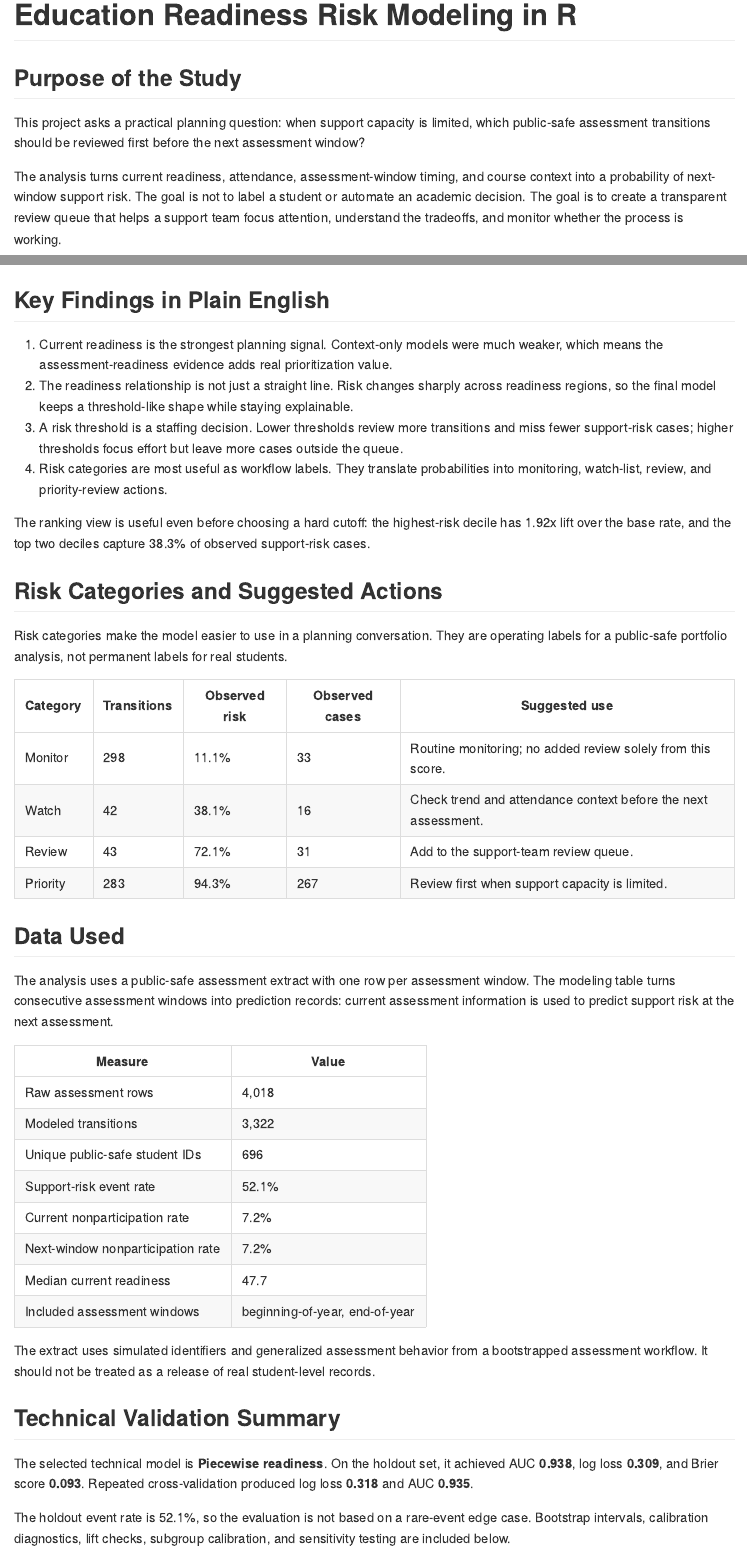
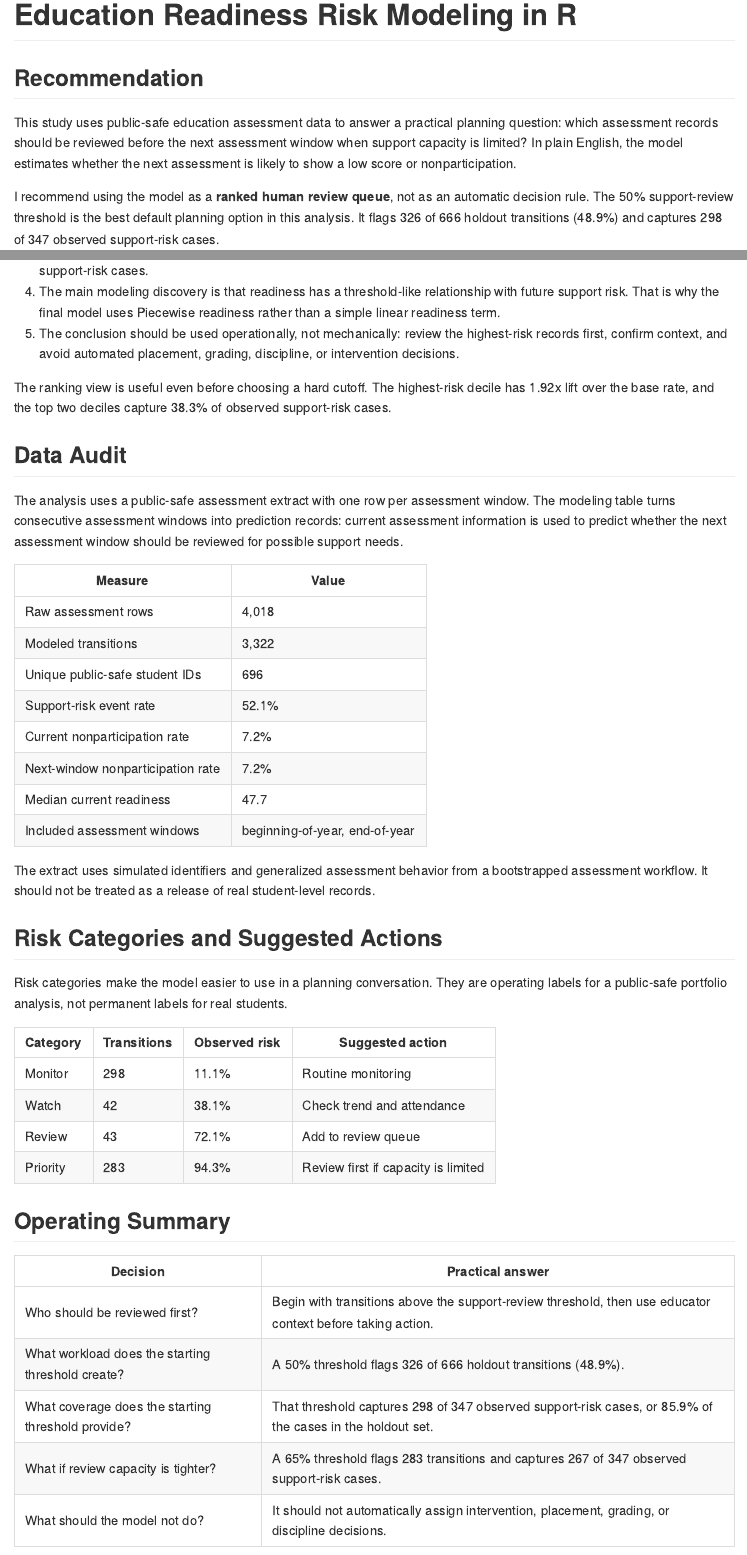
Before and after one commit to grant-mccurdy/statistical-risk-modeling-r, an R Markdown document (reports/statistical_risk_modeling_report.Rmd): the page in a window 1100 px wide, from its top, and a second part further down, joined at a grey line. The pictures show the output file reports/statistical_risk_modeling_report.md that the author committed with the source, drawn offline in the style of GitHub.

Commit message:
docs(report): align PDF with statistics report style

```diff
--- a/R/render_markdown_report.R
+++ b/R/render_markdown_report.R
@@ -121,17 +121,17 @@ best_economic <- decision_economics[
 
 risk_action_lookup <- data.frame(
   Category = c("Monitor", "Watch", "Review", "Priority"),
-  Suggested_use = c(
-    "Routine monitoring; no added review solely from this score.",
-    "Check trend and attendance context before the next assessment.",
-    "Add to the support-team review queue.",
-    "Review first when support capacity is limited."
+  Suggested_action = c(
+    "Routine monitoring",
+    "Check trend and attendance",
+    "Add to review queue",
+    "Review first if capacity is limited"
   ),
   stringsAsFactors = FALSE
 )
 
 risk_category_actions <- merge(
-  risk_categories[, c("Category", "Transitions", "Obs", "Cases")],
+  risk_categories[, c("Category", "Transitions", "Obs")],
   risk_action_lookup,
   by = "Category",
   all.x = TRUE,
@@ -143,7 +143,7 @@ risk_category_actions <- risk_category_actions[
   drop = FALSE
 ]
 names(risk_category_actions) <- c(
-  "Category", "Transitions", "Observed risk", "Observed cases", "Suggested use"
+  "Category", "Transitions", "Observed risk", "Suggested action"
 )
 
 stakeholder_decisions <- data.frame(
@@ -180,18 +180,14 @@ names(stakeholder_decisions) <- c("Decision", "Practical answer")
 report_lines <- c(
   "# Education Readiness Risk Modeling in R",
   "",
-  "## Purpose of the Study",
-  "",
-  "This project asks a practical planning question: when support capacity is limited, which public-safe assessment transitions should be reviewed first before the next assessment window?",
-  "",
-  "The analysis turns current readiness, attendance, assessment-window timing, and course context into a probability of next-window support risk. The goal is not to label a student or automate an academic decision. The goal is to create a transparent review queue that helps a support team focus attention, understand the tradeoffs, and monitor whether the process is working.",
-  "",
   "## Recommendation",
   "",
+  "This study uses public-safe education assessment data to answer a practical planning question: which assessment records should be reviewed before the next assessment window when support capacity is limited? In plain English, the model estimates whether the next assessment is likely to show a low score or nonparticipation.",
+  "",
   paste0(
-    "Use the model as a **human review prioritization tool**. A ",
+    "I recommend using the model as a **ranked human review queue**, not as an automatic decision rule. The ",
     threshold_50$Threshold[1],
-    " support-review threshold is a reasonable starting point for planning because it balances coverage and workload: it flags ",
+    " support-review threshold is the best default planning option in this analysis. It flags ",
     threshold_50$Flagged[1], " of ", holdout_rows, " holdout transitions (",
     threshold_50$`Flagged %`[1], ") and captures ",
     threshold_50$Captured[1],
@@ -199,12 +195,15 @@ report_lines <- c(
   ),
   "",
   paste0(
-    "If capacity is tighter, the ", threshold_65$Threshold[1],
-    " threshold is the next practical option: it flags ",
+    "If the team has less review capacity, the ", threshold_65$Threshold[1],
+    " threshold is the next practical option. It flags ",
     threshold_65$Flagged[1],
     " transitions and captures ",
     threshold_65$Captured[1],
-    " observed support-risk cases. The final threshold should be set from available review capacity, intervention cost, and tolerance for missed support needs."
+    " observed support-risk cases. This creates a smaller queue, but it accepts more missed support-risk cases."
   ),
   "",
-  "## What This Means Operationally",
+  paste0(
+    "The main statistical conclusion is that current readiness is the central signal, but the relationship is not purely linear. The selected ",
+    selected_model,
+    " model captures the threshold-like readiness pattern while staying easier to explain than a flexible spline benchmark."
@@ -216,15 +214,22 @@ report_lines <- c(
-  "## Key Findings in Plain English",
-  "",
-  "1. Current readiness is the strongest planning signal. Context-only models were much weaker, which means the assessment-readiness evidence adds real prioritization value.",
-  "2. The readiness relationship is not just a straight line. Risk changes sharply across readiness regions, so the final model keeps a threshold-like shape while staying explainable.",
-  "3. A risk threshold is a staffing decision. Lower thresholds review more transitions and miss fewer support-risk cases; higher thresholds focus effort but leave more cases outside the queue.",
-  "4. Risk categories are most useful as workflow labels. They translate probabilities into monitoring, watch-list, review, and priority-review actions.",
+  "1. The purpose of the study is to turn assessment-readiness evidence into a review-prioritization workflow. The output is a ranked queue for human review before the next assessment window.",
+  paste0("2. The modeled outcome is next-window support risk, defined as a next assessment score below 50 or next-window nonparticipation. The holdout event rate is ", holdout_event_rate, "."),
+  paste0("3. The recommended starting threshold is ", threshold_50$Threshold[1], ". It flags ", threshold_50$Flagged[1], " of ", holdout_rows, " holdout transitions and captures ", threshold_50$Captured[1], " observed support-risk cases."),
+  paste0("4. The main modeling discovery is that readiness has a threshold-like relationship with future support risk. That is why the final model uses ", selected_model, " rather than a simple linear readiness term."),
+  "5. The conclusion should be used operationally, not mechanically: review the highest-risk records first, confirm context, and avoid automated placement, grading, discipline, or intervention decisions.",
   "",
   paste0(
-    "The ranking view is useful even before choosing a hard cutoff: the highest-risk decile has ",
+    "The ranking view is useful even before choosing a hard cutoff. The highest-risk decile has ",
     top_decile_lift, " lift over the base rate, and the top two deciles capture ",
     top_two_capture, " of observed support-risk cases."
   ),
+  "",
+  "## Data Audit",
+  "",
+  "The analysis uses a public-safe assessment extract with one row per assessment window. The modeling table turns consecutive assessment windows into prediction records: current assessment information is used to predict whether the next assessment window should be reviewed for possible support needs.",
+  "",
+  markdown_table(extract_profile),
+  "",
+  "The extract uses simulated identifiers and generalized assessment behavior from a bootstrapped assessment workflow. It should not be treated as a release of real student-level records.",
   "",
   "## Risk Categories and Suggested Actions",
   "",
@@ -232,13 +237,11 @@ report_lines <- c(
   "",
   markdown_table(risk_category_actions),
   "",
-  "## Data Used",
+  "## Operating Summary",
   "",
-  "The analysis uses a public-safe assessment extract with one row per assessment window. The modeling table turns consecutive assessment windows into prediction records: current assessment information is used to predict support risk at the next assessment.",
+  markdown_table(stakeholder_decisions),
   "",
-  markdown_table(extract_profile),
-  "",
-  "The extract uses simulated identifiers and generalized assessment behavior from a bootstrapped assessment workflow. It should not be treated as a release of real student-level records.",
+  "The score should be used to decide what gets reviewed first, not what happens automatically. A support team would still confirm context, look at recent trajectory, and decide whether any action is appropriate.",
   "",
   "## Technical Validation Summary",
   "",
@@ -255,9 +258,3 @@ report_lines <- c(
     ", so the evaluation is not based on a rare-event edge case. Bootstrap intervals, calibration diagnostics, lift checks, subgroup calibration, and sensitivity testing are included below."
   ),
   "",
-  "## Direct Answers",
-  "",
-  paste0("1. The primary modeled outcome is next-window support risk, defined as a next assessment score below 50 or next-window nonparticipation. The holdout event rate is ", holdout_event_rate, "."),
-  paste0("2. The best operating model is **", selected_model, "**, selected from interpretable GLM candidates after comparing nonlinear and benchmark model families."),
-  paste0("3. The mathematical discovery step matters: ", shape_result),
-  "4. The model is strongest as a prioritization tool. Thresholds convert probabilities into workload, missed-risk, and precision tradeoffs.",
@@ -364,11 +359,11 @@ writeLines(report_lines, file.path("reports", "statistical_risk_modeling_report.
 executive_lines <- c(
   "# Executive Brief: Support Review Prioritization",
   "",
-  "**Purpose:** identify which public-safe assessment transitions should be reviewed first before the next assessment window when support capacity is limited.",
+  "**Purpose:** use public-safe assessment-readiness evidence to decide which records should be reviewed before the next assessment window when support capacity is limited.",
   "",
   paste0(
-    "**Recommendation:** start with a ", threshold_50$Threshold[1],
-    " support-review threshold. It flags ",
+    "**Recommendation:** use the model as a ranked human review queue, not as an automatic decision rule. Start with the ",
+    threshold_50$Threshold[1], " threshold. It flags ",
     threshold_50$Flagged[1], " of ", holdout_rows, " holdout transitions (",
     threshold_50$`Flagged %`[1], ") and captures ",
     threshold_50$Captured[1], " observed support-risk cases."
@@ -382,5 +377,4 @@ executive_lines <- c(
   ),
   "",
   paste0(
-    "**Why the model is useful:** current readiness provides meaningful signal, and the highest-risk decile has ",
-    top_decile_lift, " lift over the base rate. The top two deciles capture ",
+    "**Main conclusion:** current readiness is the central signal, but the relationship is threshold-like rather than purely linear. The selected ",
@@ -387,9 +386,9 @@ executive_lines <- c(
+    " lift over the base rate, and the top two deciles capture ",
     top_two_capture, " of observed support-risk cases."
   ),
   "",
   paste0(
-    "**Technical support:** the operating model is ", selected_model,
-    ", with holdout AUC ", holdout_auc, ", log loss ",
+    "**Validation:** holdout AUC ", holdout_auc, ", log loss ",
     holdout_log_loss, ", and Brier score ", holdout_brier, "."
   ),
   "",
--- a/reports/statistical_risk_modeling_report.Rmd
+++ b/reports/statistical_risk_modeling_report.Rmd
@@ -1 +1,3 @@
 ---
+title: "Education Readiness Risk Modeling in R"
+subtitle: "Public-Safe Support Review Prioritization"
```
Also changed, not shown: reports/executive_brief.md (+6 -4 lines), README.md, reports/statistical_risk_modeling_report.md, reports/statistical_risk_modeling_report.pdf, R/render_markdown_report.R (24 more changed lines), reports/statistical_risk_modeling_report.Rmd (20 more changed lines), 1 other file.
